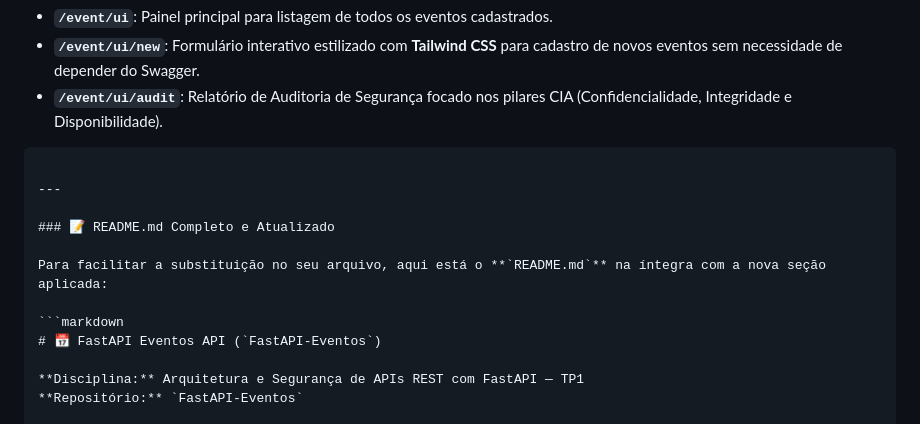
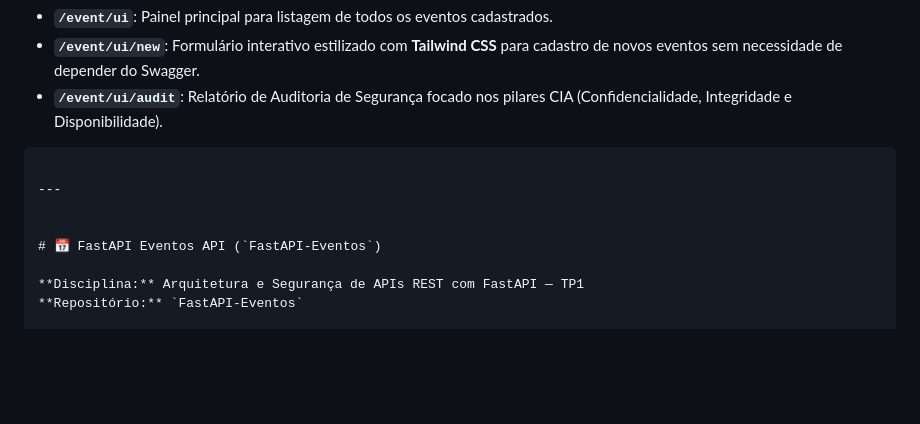
Before and after one commit to WeslleySoaresm/FastAPI-Eventos, a Markdown page: README.md, the part around one of its changes. Drawn GitHub-style; blank space fills up the shorter version.

Commit message:
Remove outdated README section and streamline content for clarity

````diff
--- a/README.md
+++ b/README.md
@@ -12,11 +12,7 @@ Além dos endpoints RESTful, a aplicação conta com uma interface Web acessíve
 
 ---
 
-### 📝 README.md Completo e Atualizado
 
-Para facilitar a substituição no seu arquivo, aqui está o **`README.md`** na íntegra com a nova seção aplicada:
-
-```markdown
 # 📅 FastAPI Eventos API (`FastAPI-Eventos`)
 
 **Disciplina:** Arquitetura e Segurança de APIs REST com FastAPI — TP1
````
Also changed, not shown: other parts of README.md (+1 -1 lines).
